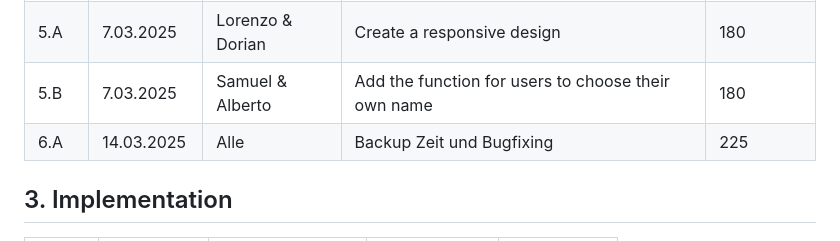
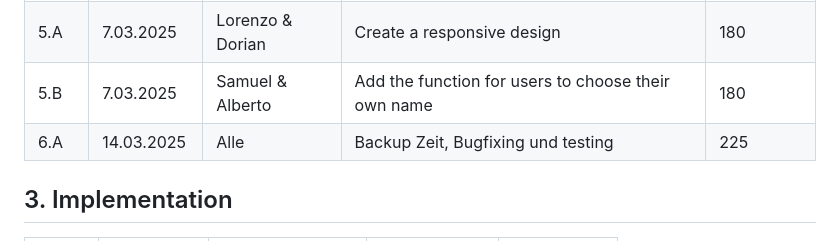
Before and after one commit to x5mii/ChatMate, a Markdown page: Documentation.md, the part around the change. GitHub-like rendering.

```diff
--- a/Documentation.md
+++ b/Documentation.md
@@ -66,7 +66,7 @@ ChatMte is a way for two and more people to communicate in a fun and easy way. U
 | 4.B  |  28.02.2025  | Samuel  | Add the function for a third user to join and see the previous messages in the chat | 270 |
 | 5.A  |  7.03.2025   | Lorenzo & Dorian | Create a responsive design | 180 |
 | 5.B  |  7.03.2025   | Samuel & Alberto | Add the function for users to choose their own name | 180 |
-| 6.A  |  14.03.2025  | Alle | Backup Zeit und Bugfixing | 225 |
+| 6.A  |  14.03.2025  | Alle | Backup Zeit, Bugfixing und testing | 225 |
 
 ## 3. Implementation
 
```
